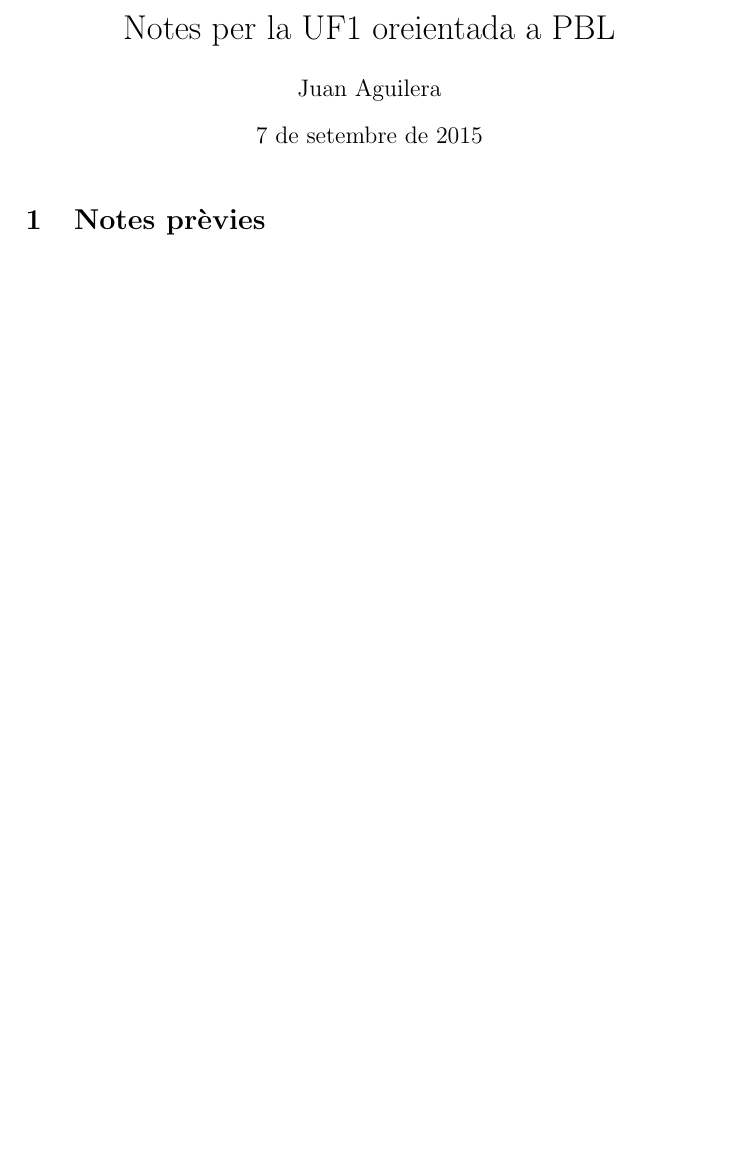
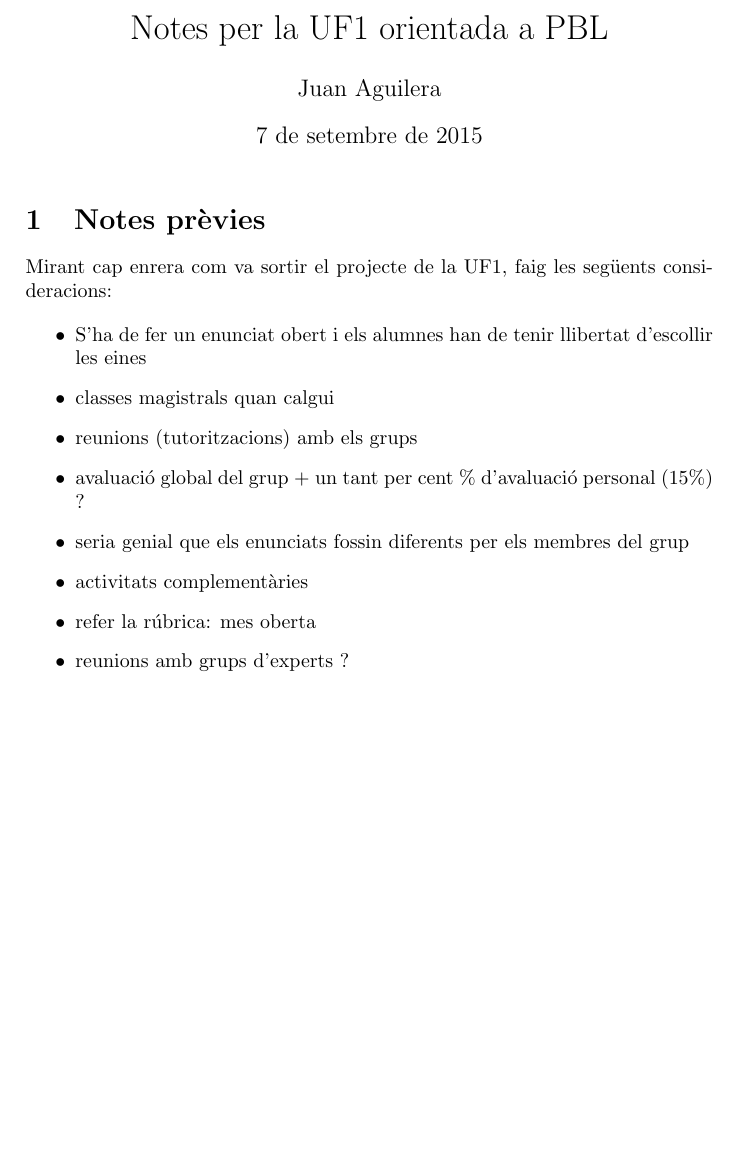
Before and after one commit to jaguile/latex_docs, a LaTeX document (smx_m7/uf1_notes.tex): part of the page, cut so that both start at the same text, the shorter picture padded with empty space. Compiled offline with pdfLaTeX.

Commit message:
iniciado de la redacción de uf1 - pbl de m7

```diff
--- a/smx_m7/uf1_notes.tex
+++ b/smx_m7/uf1_notes.tex
@@ -2,9 +2,22 @@
 \usepackage[catalan]{babel}
 \usepackage[utf8]{inputenc}
 \begin{document}
-\title{Notes per la UF1 oreientada a PBL}
+\title{Notes per la UF1 orientada a PBL}
 \author{Juan Aguilera}
 \maketitle
 
 \section{Notes prèvies}
+Mirant cap enrera com va sortir el projecte de la UF1, faig les següents consideracions:
+
+\begin{itemize}
+	\item S'ha de fer un enunciat obert i els alumnes han de tenir llibertat d'escollir les eines
+	\item classes magistrals quan calgui
+	\item reunions (tutoritzacions) amb els grups
+	\item avaluació global del grup + un tant per cent \% d'avaluació personal (15\%) ?
+	\item seria genial que els enunciats fossin diferents per els membres del grup
+	\item activitats complementàries
+	\item refer la rúbrica: mes oberta
+	\item reunions amb grups d'experts ?
+\end{itemize}
+
 \end{document}
```
Also changed, not shown: 2 other files.
